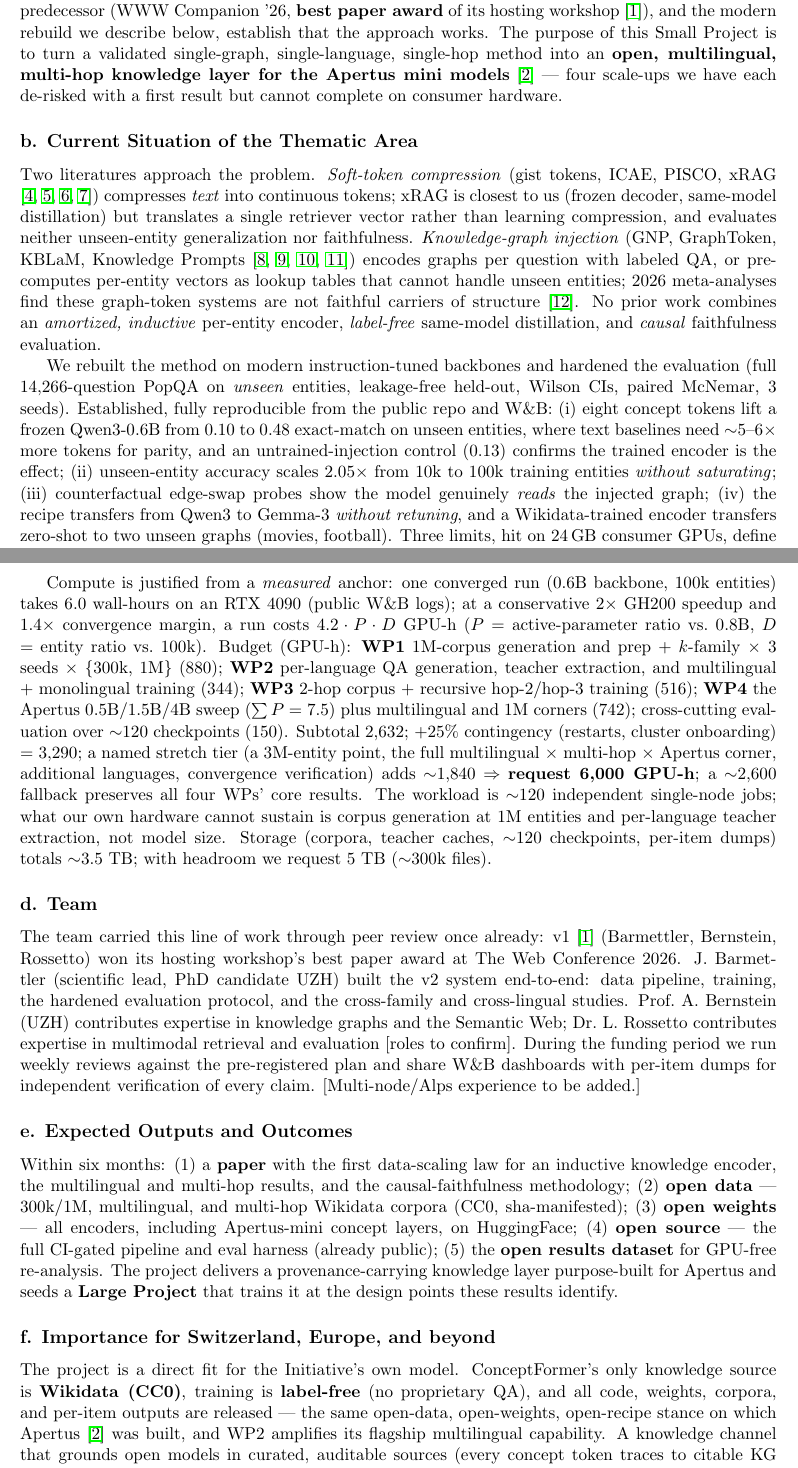
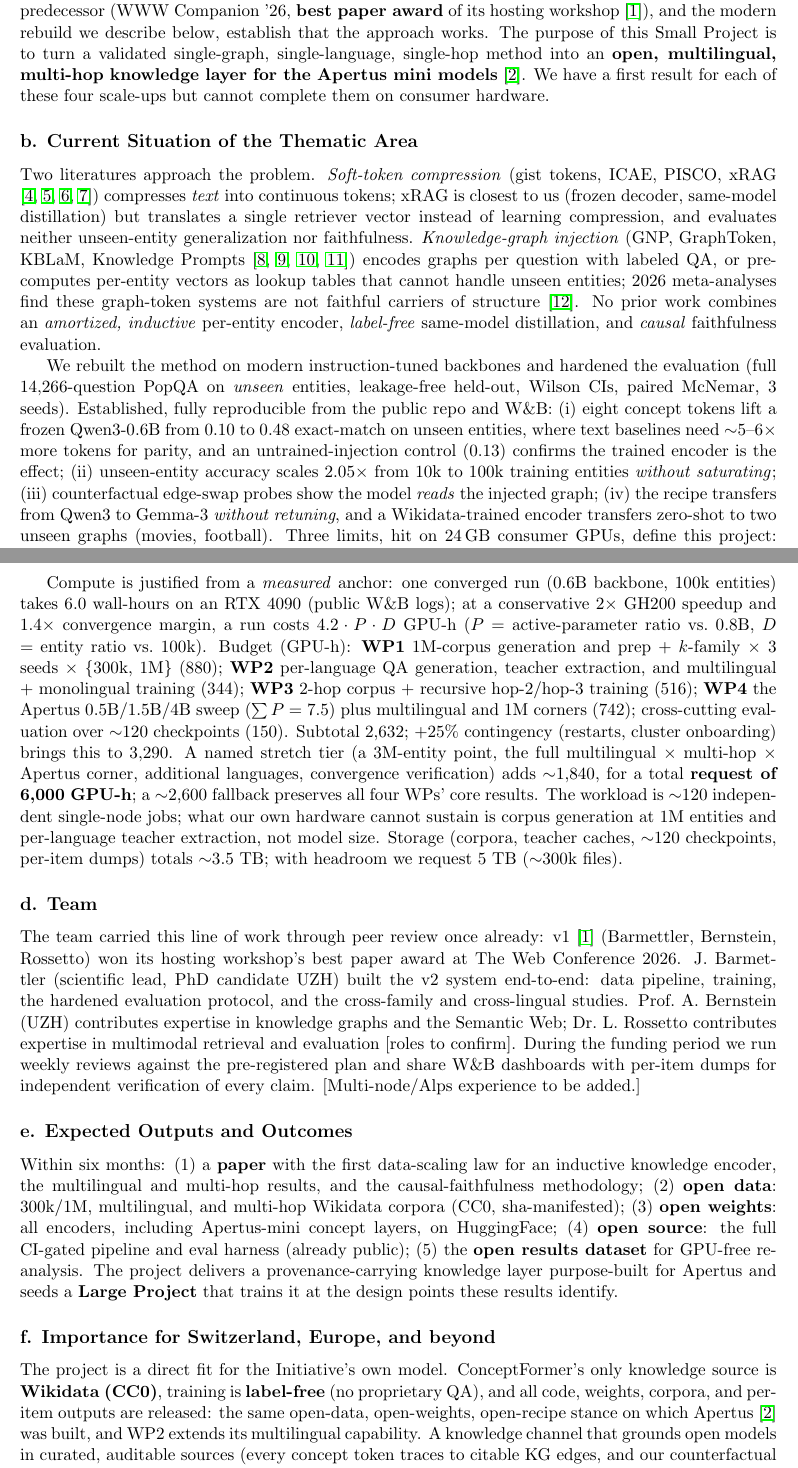
Before and after one commit to joelbarmettlerUZH/ConceptFormer, a LaTeX document (v2/grant/proposal.tex): two parts of pages 2 and 3 of 5, joined at a grey line, cut so that both start at the same text. Compiled offline with pdfLaTeX.

Commit message:
Grant: prose pass -- strip AI-slop tells flagged by review
Per-document tone review of the proposal. Fixes: remove all 8 em-dashes (drama
dashes and WP/list-label separators -> colons/parentheses/periods); drop the
marketing nouns "marquee", "flagship", "de-risked"; soften two antitheses
("rather than opaque weights", "rather than learning compression" -> positive /
"instead of"); temper over-strong verbs ("genuinely reads" -> "reads", "proves"
-> "shows"); split the run-on budget sentence. No numbers or claims changed;
still fits the 2 A4-page limit (5-page PDF).

Co-Authored-By: Claude Opus 4.8 <noreply@anthropic.com>
Claude-Session: https://claude.ai/code/session_01UNefkRAg5SSdSiFHusGje6

```diff
--- a/v2/grant/proposal.tex
+++ b/v2/grant/proposal.tex
@@ -78,14 +78,14 @@ knowledge. Our published predecessor (WWW Companion '26, \textbf{best paper awar
 hosting workshop \cite{cfv1}), and the modern rebuild we describe below, establish that the
 approach works. The purpose of this Small Project is to turn a validated single-graph,
 single-language, single-hop method into an \textbf{open, multilingual, multi-hop knowledge layer
-for the Apertus mini models} \cite{apertus} --- four scale-ups we have each de-risked with a
-first result but cannot complete on consumer hardware.
+for the Apertus mini models} \cite{apertus}. We have a first result for each of these four
+scale-ups but cannot complete them on consumer hardware.
 
 \subsection*{b. Current Situation of the Thematic Area}
 Two literatures approach the problem. \emph{Soft-token compression} (gist tokens, ICAE, PISCO,
 xRAG \cite{gist,icae,pisco,xrag}) compresses \emph{text} into continuous tokens; xRAG is closest
-to us (frozen decoder, same-model distillation) but translates a single retriever vector rather
-than learning compression, and evaluates neither unseen-entity generalization nor faithfulness.
+to us (frozen decoder, same-model distillation) but translates a single retriever vector instead
+of learning compression, and evaluates neither unseen-entity generalization nor faithfulness.
 \emph{Knowledge-graph injection} (GNP, GraphToken, KBLaM, Knowledge Prompts
 \cite{gnp,graphtoken,kblam,knowledgeprompts}) encodes graphs per question with labeled QA, or
 precomputes per-entity vectors as lookup tables that cannot handle unseen entities; 2026
@@ -100,7 +100,7 @@ concept tokens lift a frozen Qwen3-0.6B from 0.10 to 0.48 exact-match on unseen
 text baselines need $\sim$5--6$\times$ more tokens for parity, and an untrained-injection
 control (0.13) confirms the trained encoder is the effect; (ii) unseen-entity accuracy scales
 $2.05\times$ from 10k to 100k training entities \emph{without saturating}; (iii) counterfactual
-edge-swap probes show the model genuinely \emph{reads} the injected graph; (iv) the recipe
+edge-swap probes show the model \emph{reads} the injected graph; (iv) the recipe
 transfers from Qwen3 to Gemma-3 \emph{without retuning}, and a Wikidata-trained encoder transfers
 zero-shot to two unseen graphs (movies, football). Three limits, hit on 24\,GB consumer GPUs,
 define this project: corpora beyond 100k entities exceed our throughput while the data axis is
@@ -135,10 +135,10 @@ active-parameter ratio vs.\ 0.8B, $D$ = entity ratio vs.\ 100k). Budget (GPU-h):
 training (344); \textbf{WP3} 2-hop corpus + recursive hop-2/hop-3 training (516); \textbf{WP4}
 the Apertus 0.5B/1.5B/4B sweep ($\sum P = 7.5$) plus multilingual and 1M corners (742);
 cross-cutting evaluation over $\sim$120 checkpoints (150). Subtotal 2{,}632; +25\% contingency
-(restarts, cluster onboarding) $=$ 3{,}290; a named stretch tier (a 3M-entity point, the full
-multilingual $\times$ multi-hop $\times$ Apertus corner, additional languages, convergence
-verification) adds $\sim$1{,}840 $\Rightarrow$ \textbf{request 6{,}000 GPU-h}; a $\sim$2{,}600
-fallback preserves all four WPs' core results. The workload is $\sim$120 independent single-node
+(restarts, cluster onboarding) brings this to 3{,}290. A named stretch tier (a 3M-entity point,
+the full multilingual $\times$ multi-hop $\times$ Apertus corner, additional languages,
+convergence verification) adds $\sim$1{,}840, for a total \textbf{request of 6{,}000 GPU-h}; a
+$\sim$2{,}600 fallback preserves all four WPs' core results. The workload is $\sim$120 independent single-node
 jobs; what our own hardware cannot sustain is corpus generation at 1M entities and per-language
 teacher extraction, not model size. Storage (corpora, teacher caches, $\sim$120 checkpoints,
 per-item dumps) totals $\sim$3.5 TB; with headroom we request 5 TB ($\sim$300k files).
@@ -157,9 +157,9 @@ share W\&B dashboards with per-item dumps for independent verification of every
 \subsection*{e. Expected Outputs and Outcomes}
 Within six months: (1) a \textbf{paper} with the first data-scaling law for an inductive
 knowledge encoder, the multilingual and multi-hop results, and the causal-faithfulness
-methodology; (2) \textbf{open data} --- 300k/1M, multilingual, and multi-hop Wikidata corpora
-(CC0, sha-manifested); (3) \textbf{open weights} --- all encoders, including Apertus-mini concept
-layers, on HuggingFace; (4) \textbf{open source} --- the full CI-gated pipeline and eval harness
+methodology; (2) \textbf{open data}: 300k/1M, multilingual, and multi-hop Wikidata corpora
+(CC0, sha-manifested); (3) \textbf{open weights}: all encoders, including Apertus-mini concept
+layers, on HuggingFace; (4) \textbf{open source}: the full CI-gated pipeline and eval harness
 (already public); (5) the \textbf{open results dataset} for GPU-free re-analysis. The project
 delivers a provenance-carrying knowledge layer purpose-built for Apertus and seeds a
 \textbf{Large Project} that trains it at the design points these results identify.
@@ -167,7 +167,7 @@ delivers a provenance-carrying knowledge layer purpose-built for Apertus and see
 \subsection*{f. Importance for Switzerland, Europe, and beyond}
 The project is a direct fit for the Initiative's own model. ConceptFormer's only knowledge source
 is \textbf{Wikidata (CC0)}, training is \textbf{label-free} (no proprietary QA), and all code,
-weights, corpora, and per-item outputs are released --- the same open-data, open-weights,
-open-recipe stance on which Apertus \cite{apertus} was built, and WP2 amplifies its flagship
+weights, corpora, and per-item outputs are released: the same open-data, open-weights,
+open-recipe stance on which Apertus \cite{apertus} was built, and WP2 extends its
 multilingual capability. A knowledge channel that grounds open models in curated, auditable
-sources (every concept token traces to citable KG edges, and our counterfactual protocol proves
+sources (every concept token traces to citable KG edges, and our counterfactual protocol shows
```
Also changed, not shown: v2/grant/proposal.pdf, v2/grant/proposal.tex (18 more changed lines).
